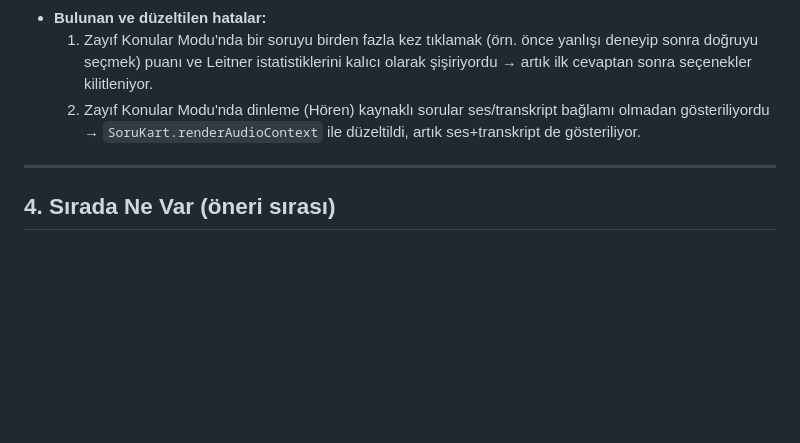
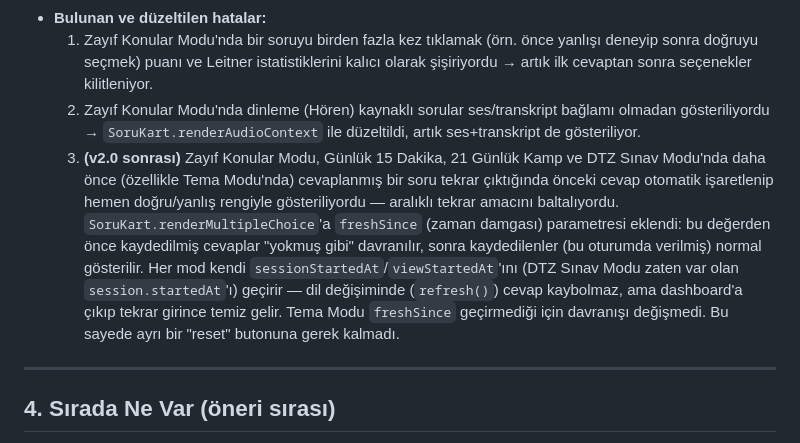
Before and after one commit to coltranesx/deutsch-dtz-b1-test, a Markdown page: DEVLOG.md, the part around the change. Drawn GitHub-style; blank space fills up the shorter version.

Commit message:
DEVLOG: eski cevap sızıntısı bugfix'ini kayda geçir
Co-Authored-By: Claude Sonnet 5 <noreply@anthropic.com>
Claude-Session: https://claude.ai/code/session_01RDyfHC9sisCSgG88tmrS8p

```diff
--- a/DEVLOG.md
+++ b/DEVLOG.md
@@ -101,6 +101,7 @@ assets/audio/, assets/fotos/      — AI üretimi medya (Magnific/ElevenLabs)
 - **Bulunan ve düzeltilen hatalar:**
   1. Zayıf Konular Modu'nda bir soruyu birden fazla kez tıklamak (örn. önce yanlışı deneyip sonra doğruyu seçmek) puanı ve Leitner istatistiklerini kalıcı olarak şişiriyordu → artık ilk cevaptan sonra seçenekler kilitleniyor.
   2. Zayıf Konular Modu'nda dinleme (Hören) kaynaklı sorular ses/transkript bağlamı olmadan gösteriliyordu → `SoruKart.renderAudioContext` ile düzeltildi, artık ses+transkript de gösteriliyor.
+  3. **(v2.0 sonrası)** Zayıf Konular Modu, Günlük 15 Dakika, 21 Günlük Kamp ve DTZ Sınav Modu'nda daha önce (özellikle Tema Modu'nda) cevaplanmış bir soru tekrar çıktığında önceki cevap otomatik işaretlenip hemen doğru/yanlış rengiyle gösteriliyordu — aralıklı tekrar amacını baltalıyordu. `SoruKart.renderMultipleChoice`'a `freshSince` (zaman damgası) parametresi eklendi: bu değerden önce kaydedilmiş cevaplar "yokmuş gibi" davranılır, sonra kaydedilenler (bu oturumda verilmiş) normal gösterilir. Her mod kendi `sessionStartedAt`/`viewStartedAt`'ını (DTZ Sınav Modu zaten var olan `session.startedAt`'ı) geçirir — dil değişiminde (`refresh()`) cevap kaybolmaz, ama dashboard'a çıkıp tekrar girince temiz gelir. Tema Modu `freshSince` geçirmediği için davranışı değişmedi. Bu sayede ayrı bir "reset" butonuna gerek kalmadı.
 
 ---
 
```
